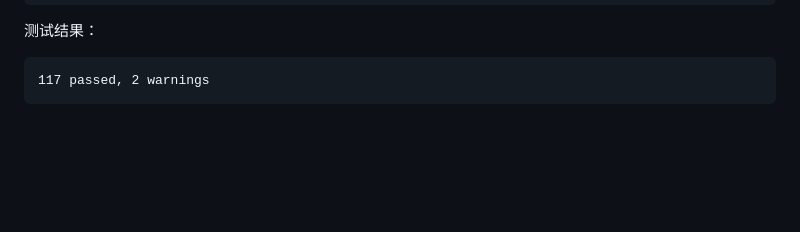
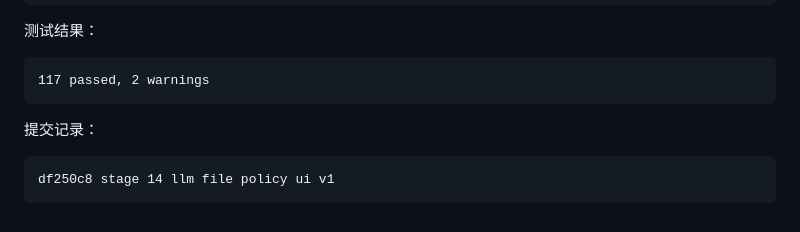
Before and after one commit to fm9333/HermesDemo, a Markdown page: docs/CODE_REVIEW_LOG.md, the part around the change. Drawn GitHub-style; blank space fills up the shorter version.

Commit message:
record stage 14 verification

````diff
--- a/docs/CODE_REVIEW_LOG.md
+++ b/docs/CODE_REVIEW_LOG.md
@@ -2278,3 +2278,8 @@ python -m pytest -q
 ```text
 117 passed, 2 warnings
 ```
+
+提交记录：
+```text
+df250c8 stage 14 llm file policy ui v1
+```
````
Also changed, not shown: docs/DEVELOPMENT_PROGRESS.md (+1 -0 lines).
